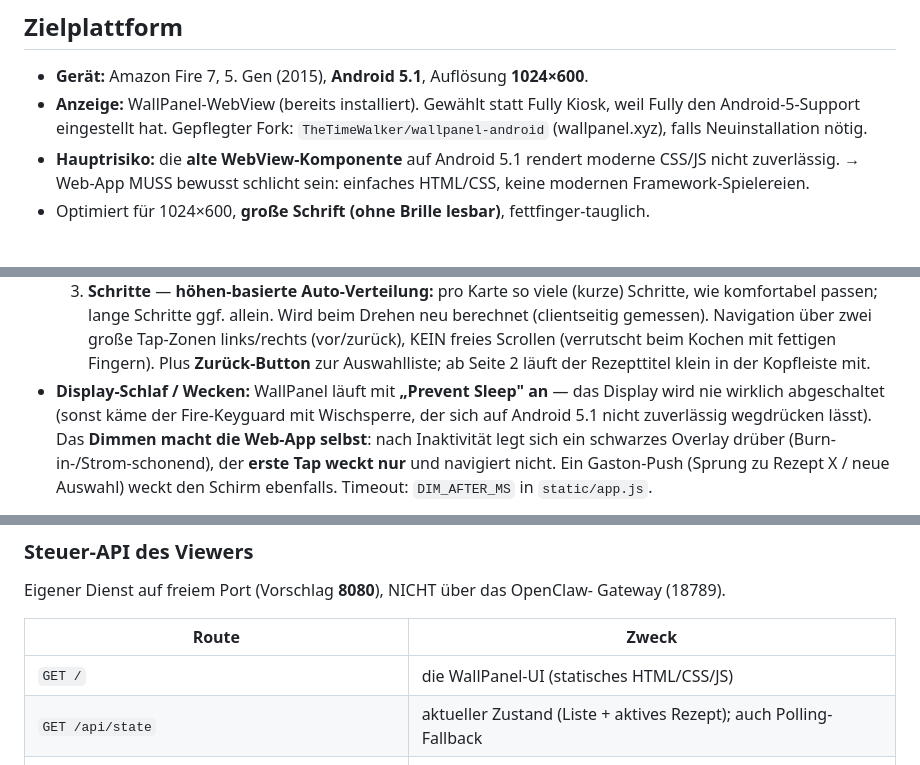
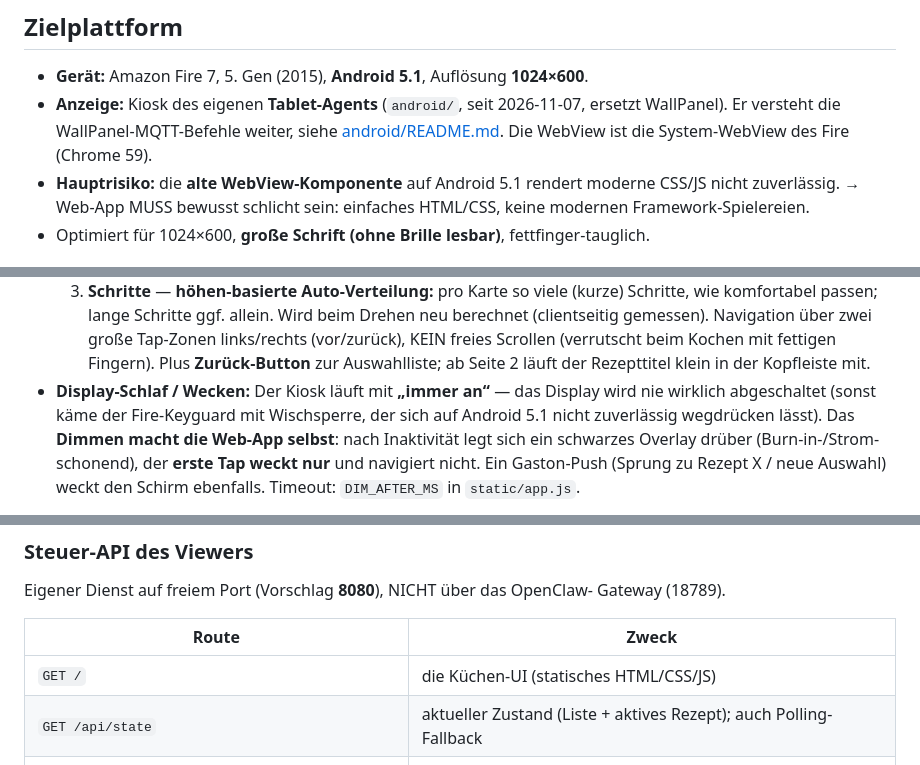
Before and after one commit to jochen/tabletviewer, a Markdown page: README.de.md, 3 parts joined by grey strips. Drawn GitHub-style.

```diff
--- a/README.de.md
+++ b/README.de.md
@@ -14,9 +14,10 @@ Markdown-Rezepte aus dem OpenClaw-Workspace an.
 ## Zielplattform
 
 - **Gerät:** Amazon Fire 7, 5. Gen (2015), **Android 5.1**, Auflösung **1024×600**.
-- **Anzeige:** WallPanel-WebView (bereits installiert). Gewählt statt Fully Kiosk,
-  weil Fully den Android-5-Support eingestellt hat. Gepflegter Fork:
-  `TheTimeWalker/wallpanel-android` (wallpanel.xyz), falls Neuinstallation nötig.
+- **Anzeige:** Kiosk des eigenen **Tablet-Agents** (`android/`, seit 2026-11-07,
+  ersetzt WallPanel). Er versteht die WallPanel-MQTT-Befehle weiter, siehe
+  [android/README.md](android/README.md). Die WebView ist die System-WebView
+  des Fire (Chrome 59).
 - **Hauptrisiko:** die **alte WebView-Komponente** auf Android 5.1 rendert
   moderne CSS/JS nicht zuverlässig. → Web-App MUSS bewusst schlicht sein:
   einfaches HTML/CSS, keine modernen Framework-Spielereien.
@@ -38,7 +39,7 @@ Markdown-Rezepte aus dem OpenClaw-Workspace an.
   Navigation über zwei große Tap-Zonen links/rechts (vor/zurück), KEIN freies
   Scrollen (verrutscht beim Kochen mit fettigen Fingern). Plus **Zurück-Button**
   zur Auswahlliste; ab Seite 2 läuft der Rezepttitel klein in der Kopfleiste mit.
-- **Display-Schlaf / Wecken:** WallPanel läuft mit **„Prevent Sleep" an** — das
+- **Display-Schlaf / Wecken:** Der Kiosk läuft mit **„immer an“** — das
   Display wird nie wirklich abgeschaltet (sonst käme der Fire-Keyguard mit
   Wischsperre, der sich auf Android 5.1 nicht zuverlässig wegdrücken lässt).
   Das **Dimmen macht die Web-App selbst**: nach Inaktivität legt sich ein
@@ -88,7 +89,7 @@ Gateway (18789).
 
 | Route | Zweck |
 |---|---|
-| `GET /` | die WallPanel-UI (statisches HTML/CSS/JS) |
+| `GET /` | die Küchen-UI (statisches HTML/CSS/JS) |
 | `GET /api/state` | aktueller Zustand (Liste + aktives Rezept); auch Polling-Fallback |
 | `POST /api/list` `{"recipes":["butter-chicken",…]}` | kuratierte Kacheln setzen |
 | `POST /api/active` `{"recipe":"butter-chicken"}` | „spring jetzt auf Rezept X" |
```
Also changed, not shown: other parts of README.de.md (+1 -1 lines), README.md (+7 -6 lines).
